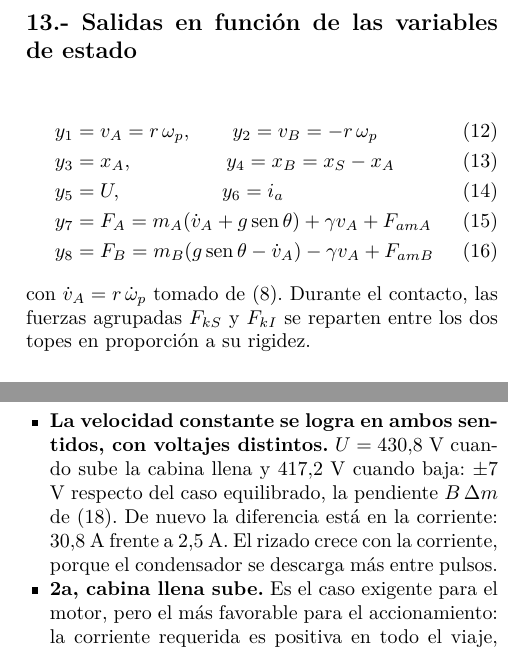
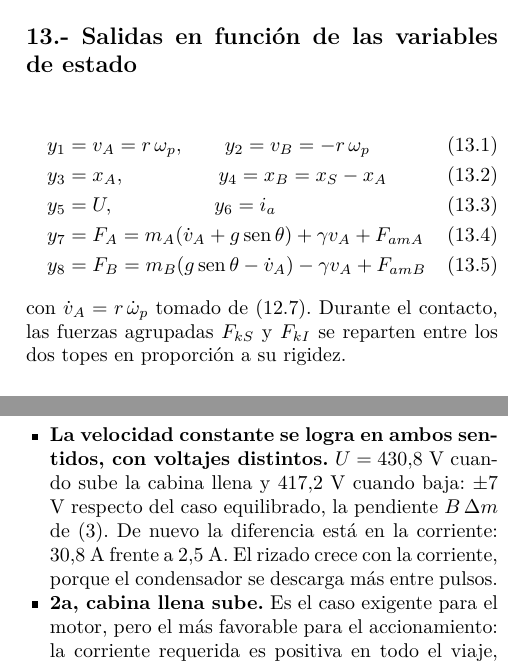
Before and after one commit to roadtothewest/ELO371, a LaTeX document (Taller_6/informe/main.tex): two parts of the columns of pages 7 and 10 of 12, joined at a grey line, cut so that both start at the same text. Compiled offline with pdfLaTeX.

Commit message:
Informe T6: numerar ecuaciones de estado y salidas como en el codigo
Co-Authored-By: Claude Opus 5.5 <noreply@anthropic.com>
Claude-Session: https://claude.ai/code/session_015j3d3jaxpcXYHYfACACr7L

```diff
--- a/Taller_6/informe/main.tex
+++ b/Taller_6/informe/main.tex
@@ -493,3 +493,4 @@ la estación inferior, con $B$ en la superior (H12).
 
 Reemplazando las leyes de los componentes en las de conexión:
 \begin{align}
+  \frac{dU}{dt}       &= \frac{1}{C}\big[\, i_D - i_a \,\big] \tag{12.1}\label{eq:x1}\\
@@ -522,11 +522,11 @@ ecuaciones son lineales afines.
 
 \subsection*{13.- Salidas en función de las variables de estado}
 \begin{align}
-  y_1 &= v_A = r\,\omega_p, \qquad y_2 = v_B = -r\,\omega_p \\
-  y_3 &= x_A, \qquad\qquad\ \ y_4 = x_B = x_S - x_A \\
-  y_5 &= U, \qquad\qquad\ \ \ y_6 = i_a \\
-  y_7 &= F_A = m_A(\dot v_A + g\sen\theta) + \gamma v_A + F_{amA} \\
-  y_8 &= F_B = m_B(g\sen\theta - \dot v_A) - \gamma v_A + F_{amB}
+  y_1 &= v_A = r\,\omega_p, \qquad y_2 = v_B = -r\,\omega_p \tag{13.1}\\
+  y_3 &= x_A, \qquad\qquad\ \ y_4 = x_B = x_S - x_A \tag{13.2}\\
+  y_5 &= U, \qquad\qquad\ \ \ y_6 = i_a \tag{13.3}\\
+  y_7 &= F_A = m_A(\dot v_A + g\sen\theta) + \gamma v_A + F_{amA} \tag{13.4}\\
+  y_8 &= F_B = m_B(g\sen\theta - \dot v_A) - \gamma v_A + F_{amB} \tag{13.5}
 \end{align}
 con $\dot v_A = r\,\dot\omega_p$ tomado de \eqref{eq:x7}. Durante el contacto, las fuerzas
 agrupadas $F_{kS}$ y $F_{kI}$ se reparten entre los dos topes en proporción a su rigidez.
```
Also changed, not shown: Taller_6/informe/Taller_6_Grupo_3_ELO371.pdf, Taller_6/informe/main.tex (19 more changed lines).
